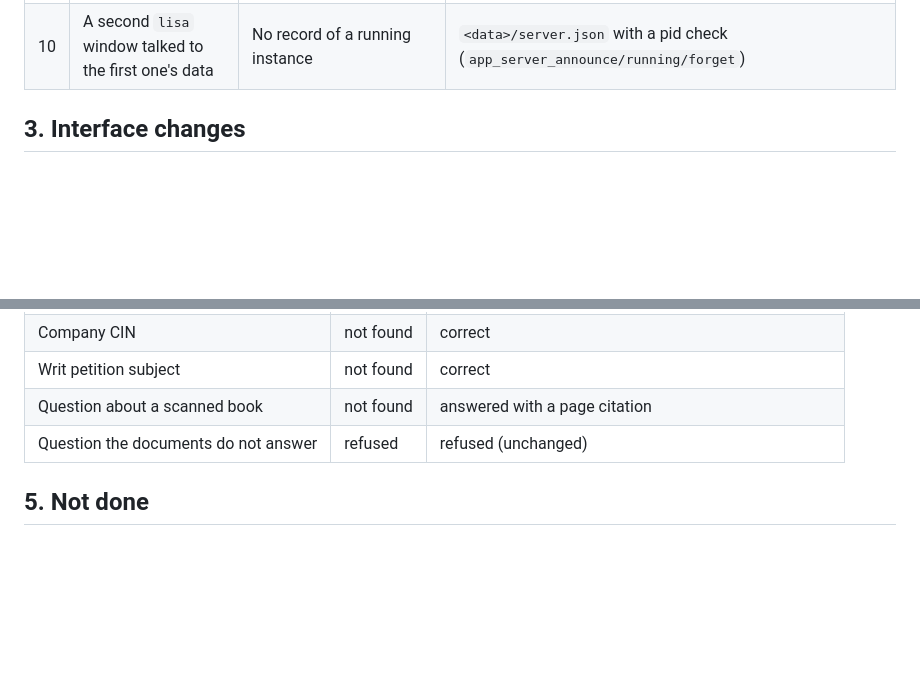
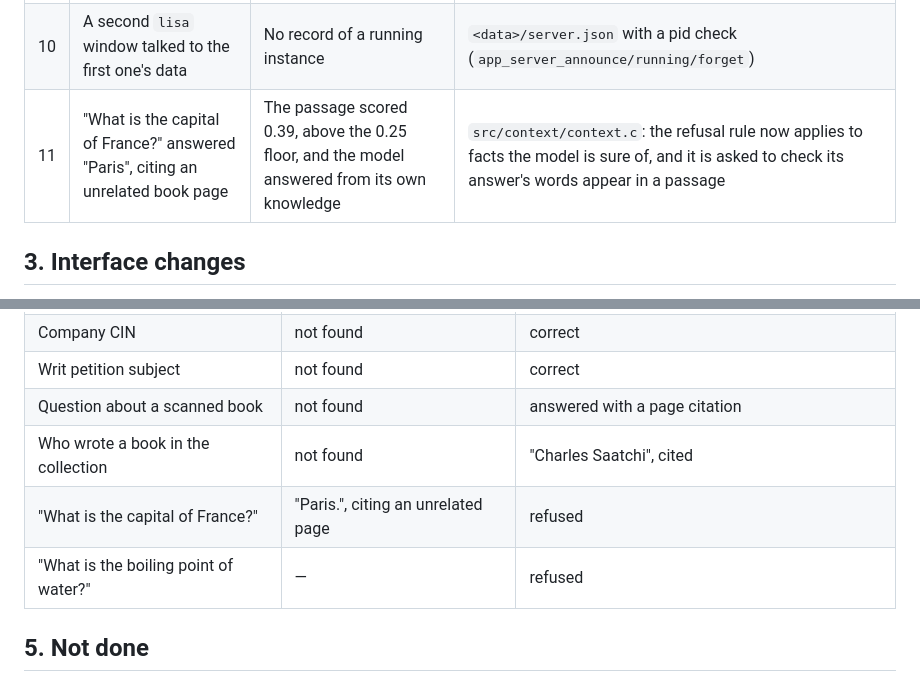
Before and after one commit to shivkarankagne/Lisa, a Markdown page: LISA_REPORT_AND_UPDATE_014.md, 2 parts joined by grey strips. GitHub-like rendering; blank space fills up the shorter version.

Commit message:
Correct report 014: the off-topic refusal was not working
The report claimed refusals were unchanged. They were not: a question
the documents did not answer was answered from the model's own
knowledge with a citation to an unrelated passage. Records that defect
and its fix, and the two refusals and the extra question that were
verified afterwards.

Co-Authored-By: Claude Opus 5 <noreply@anthropic.com>

```diff
--- a/LISA_REPORT_AND_UPDATE_014.md
+++ b/LISA_REPORT_AND_UPDATE_014.md
@@ -29,6 +29,7 @@ the fixes.
 | 8 | Metal out of memory reported as a successful empty answer | `produced == 0` was `LM_OK` | `src/models/models.c` returns `LM_ERUNTIME`; the CLI adds "another AI app may be holding the GPU" |
 | 9 | Citations pointed at nothing | Documents number their own clauses ("15. That both parties…") and the model echoed `[15]` | Passages are labelled `[S1]`, `[S2]`… in the prompt; `ctx_parse_citations` accepts `[S1]` and a bare `[1]`; the CLI and the GUI render `[S<n>]` |
 | 10 | A second `lisa` window talked to the first one's data | No record of a running instance | `<data>/server.json` with a pid check (`app_server_announce/running/forget`) |
+| 11 | "What is the capital of France?" answered "Paris", citing an unrelated book page | The passage scored 0.39, above the 0.25 floor, and the model answered from its own knowledge | `src/context/context.c`: the refusal rule now applies to facts the model is sure of, and it is asked to check its answer's words appear in a passage |
 
 ## 3. Interface changes
 
@@ -50,7 +51,9 @@ the fixes.
 | Company CIN | not found | correct |
 | Writ petition subject | not found | correct |
 | Question about a scanned book | not found | answered with a page citation |
-| Question the documents do not answer | refused | refused (unchanged) |
+| Who wrote a book in the collection | not found | "Charles Saatchi", cited |
+| "What is the capital of France?" | "Paris.", citing an unrelated page | refused |
+| "What is the boiling point of water?" | — | refused |
 
 ## 5. Not done
 
```
